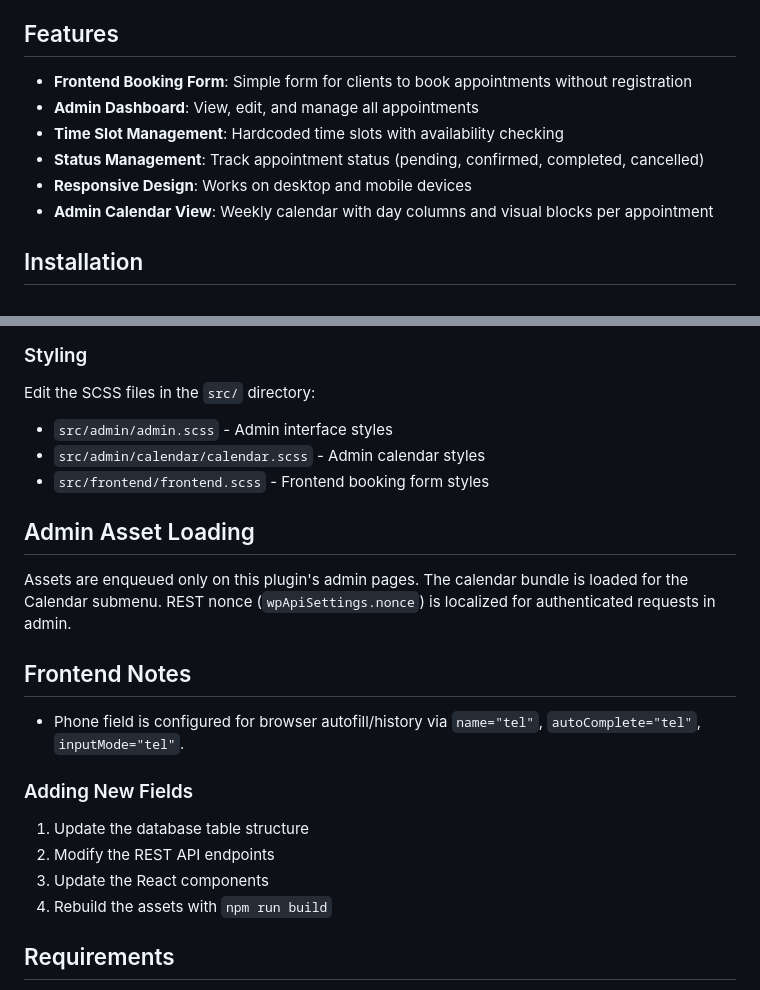
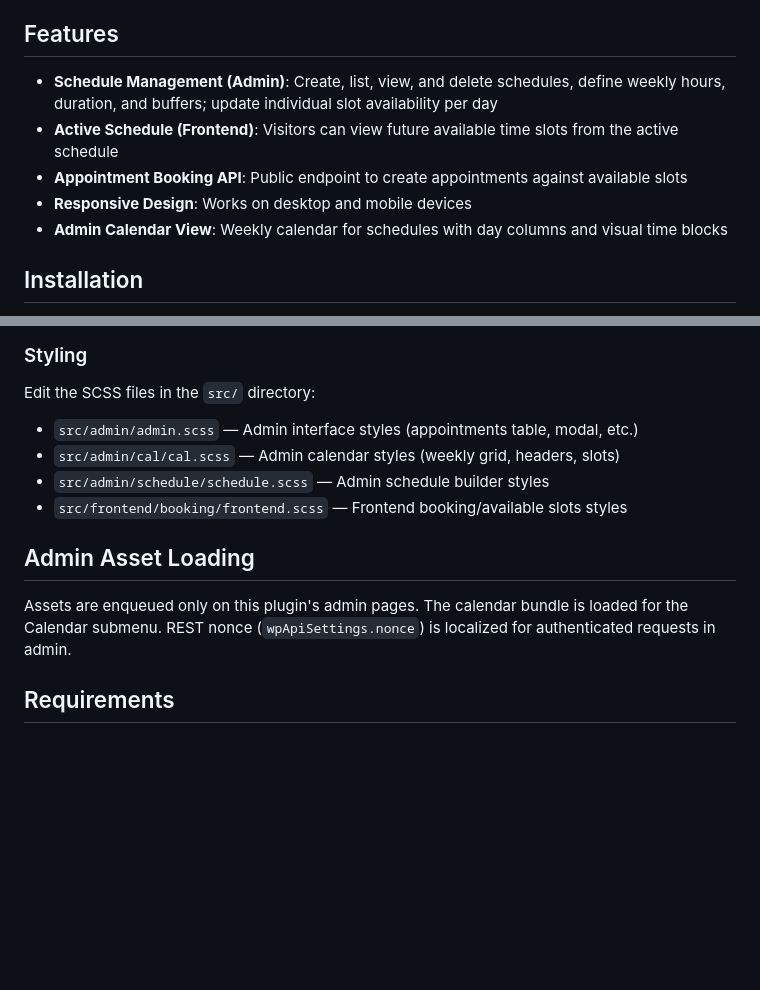
Before and after one commit to wproad/nobat, a Markdown page: README.md, 2 parts joined by grey strips. Drawn GitHub-style; blank space fills up the shorter version.

```diff
--- a/README.md
+++ b/README.md
@@ -4,12 +4,11 @@ A WordPress plugin that allows clients to book appointments through a simple for
 
 ## Features
 
-- **Frontend Booking Form**: Simple form for clients to book appointments without registration
-- **Admin Dashboard**: View, edit, and manage all appointments
-- **Time Slot Management**: Hardcoded time slots with availability checking
-- **Status Management**: Track appointment status (pending, confirmed, completed, cancelled)
+- **Schedule Management (Admin)**: Create, list, view, and delete schedules, define weekly hours, duration, and buffers; update individual slot availability per day
+- **Active Schedule (Frontend)**: Visitors can view future available time slots from the active schedule
+- **Appointment Booking API**: Public endpoint to create appointments against available slots
 - **Responsive Design**: Works on desktop and mobile devices
-- **Admin Calendar View**: Weekly calendar with day columns and visual blocks per appointment
+- **Admin Calendar View**: Weekly calendar for schedules with day columns and visual time blocks
 
 ## Installation
 
@@ -126,24 +79,14 @@ Edit the `appointment_booking_get_available_slots` function in `index.php` to mo
 
 Edit the SCSS files in the `src/` directory:
 
-- `src/admin/admin.scss` - Admin interface styles
-- `src/admin/calendar/calendar.scss` - Admin calendar styles
-- `src/frontend/frontend.scss` - Frontend booking form styles
+- `src/admin/admin.scss` — Admin interface styles (appointments table, modal, etc.)
+- `src/admin/cal/cal.scss` — Admin calendar styles (weekly grid, headers, slots)
+- `src/admin/schedule/schedule.scss` — Admin schedule builder styles
+- `src/frontend/booking/frontend.scss` — Frontend booking/available slots styles
 
 ## Admin Asset Loading
 
 Assets are enqueued only on this plugin's admin pages. The calendar bundle is loaded for the Calendar submenu. REST nonce (`wpApiSettings.nonce`) is localized for authenticated requests in admin.
-
-## Frontend Notes
-
-- Phone field is configured for browser autofill/history via `name="tel"`, `autoComplete="tel"`, `inputMode="tel"`.
-
-### Adding New Fields
-
-1. Update the database table structure
-2. Modify the REST API endpoints
-3. Update the React components
-4. Rebuild the assets with `npm run build`
 
 ## Requirements
 
```
Also changed, not shown: other parts of README.md (+15 -61 lines).
